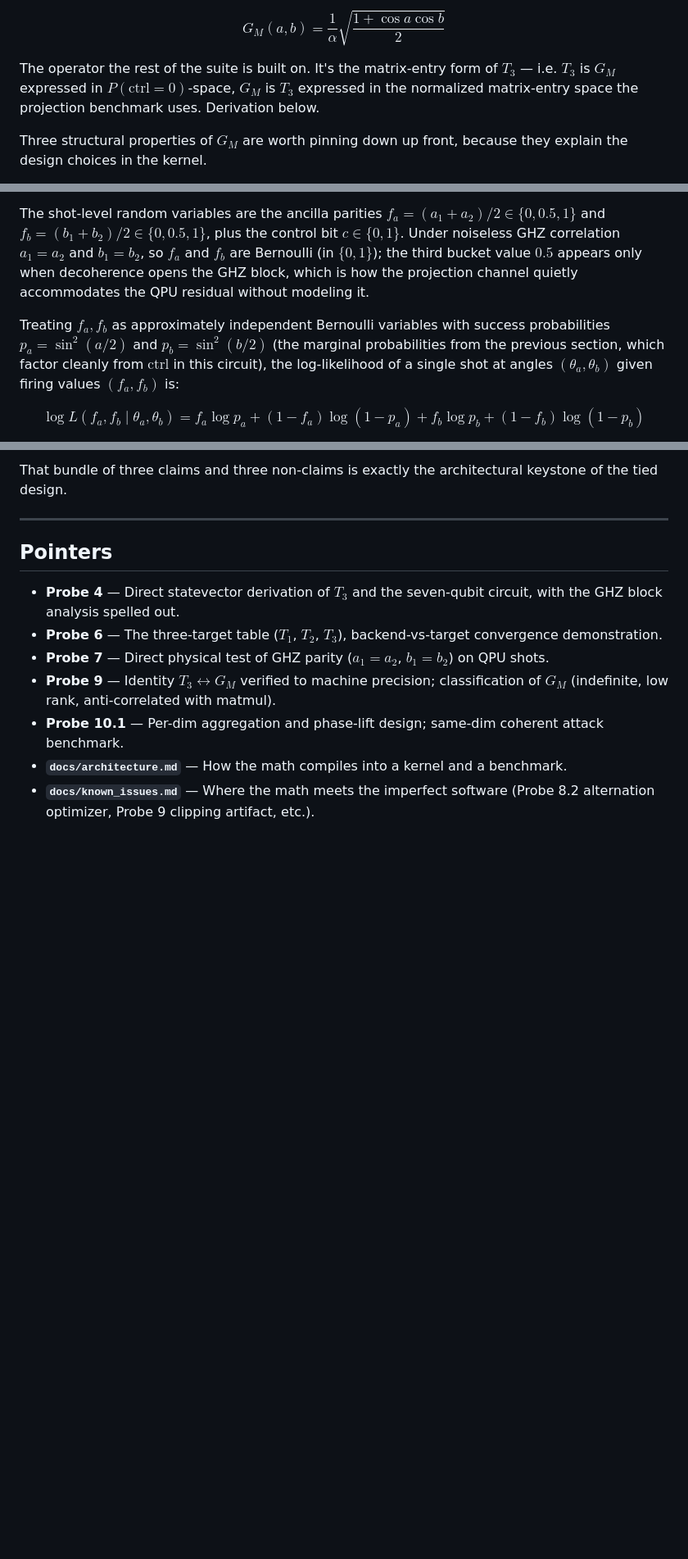
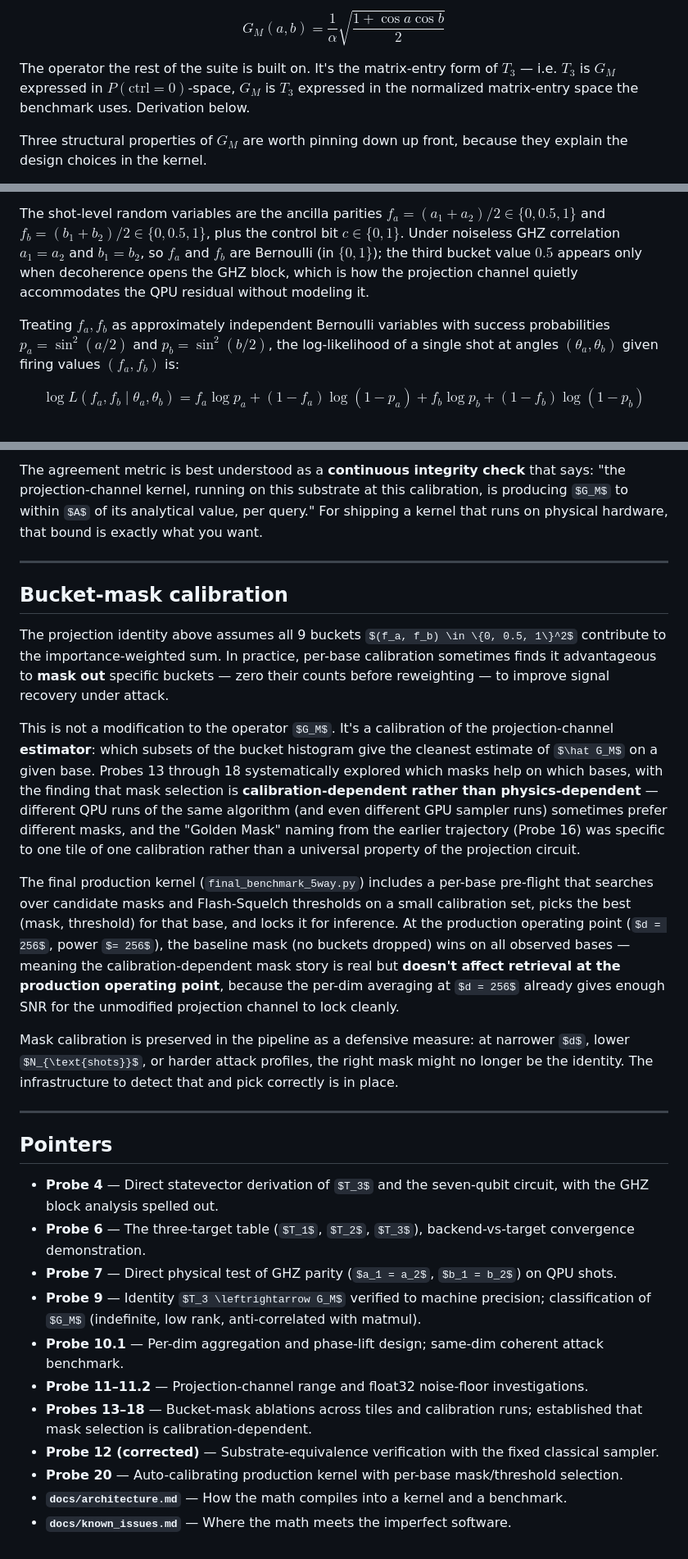
Before and after one commit to JGPTech/Ghost_Oracle_Suite, a Markdown page: docs/math.md, 3 parts joined by grey strips. Shown at 82% size. Drawn GitHub-style; some formulas as TeX source; blank space fills up the shorter version.

```diff
--- a/docs/math.md
+++ b/docs/math.md
@@ -30,7 +31,7 @@ The actual target the seven-qubit per-tile circuit implements in the noiseless l
 
 $$\boxed{\;G_M(a, b) = \frac{1}{\alpha}\sqrt{\frac{1 + \cos a \cos b}{2}}\;}$$
 
-The operator the rest of the suite is built on. It's the matrix-entry form of $T_3$ — i.e. $T_3$ is $G_M$ expressed in $P(\text{ctrl}{=}0)$-space, $G_M$ is $T_3$ expressed in the normalized matrix-entry space the projection benchmark uses. Derivation below.
+The operator the rest of the suite is built on. It's the matrix-entry form of $T_3$ — i.e. $T_3$ is $G_M$ expressed in $P(\text{ctrl}{=}0)$-space, $G_M$ is $T_3$ expressed in the normalized matrix-entry space the benchmark uses. Derivation below.
 
 Three structural properties of $G_M$ are worth pinning down up front, because they explain the design choices in the kernel.
 
@@ -143,7 +146,7 @@ The projection channel is how the production runtime estimates $G_M(a, b)$ at a
 
 The shot-level random variables are the ancilla parities $f_a = (a_1 + a_2)/2 \in \{0, 0.5, 1\}$ and $f_b = (b_1 + b_2)/2 \in \{0, 0.5, 1\}$, plus the control bit $c \in \{0, 1\}$. Under noiseless GHZ correlation $a_1 = a_2$ and $b_1 = b_2$, so $f_a$ and $f_b$ are Bernoulli (in $\{0, 1\}$); the third bucket value $0.5$ appears only when decoherence opens the GHZ block, which is how the projection channel quietly accommodates the QPU residual without modeling it.
 
-Treating $f_a, f_b$ as approximately independent Bernoulli variables with success probabilities $p_a = \sin^2(a/2)$ and $p_b = \sin^2(b/2)$ (the marginal probabilities from the previous section, which factor cleanly from $\mathrm{ctrl}$ in this circuit), the log-likelihood of a single shot at angles $(\theta_a, \theta_b)$ given firing values $(f_a, f_b)$ is:
+Treating $f_a, f_b$ as approximately independent Bernoulli variables with success probabilities $p_a = \sin^2(a/2)$ and $p_b = \sin^2(b/2)$, the log-likelihood of a single shot at angles $(\theta_a, \theta_b)$ given firing values $(f_a, f_b)$ is:
 
 $$\log L(f_a, f_b \mid \theta_a, \theta_b) = f_a \log p_a + (1 - f_a) \log(1 - p_a) + f_b \log p_b + (1 - f_b) \log(1 - p_b)$$
 
@@ -227,5 +235,17 @@ What this metric does *not* prove:
 
-That bundle of three claims and three non-claims is exactly the architectural keystone of the tied design.
+The agreement metric is best understood as a **continuous integrity check** that says: "the projection-channel kernel, running on this substrate at this calibration, is producing $G_M$ to within $A$ of its analytical value, per query." For shipping a kernel that runs on physical hardware, that bound is exactly what you want.
+
+---
+
+## Bucket-mask calibration
+
+The projection identity above assumes all 9 buckets $(f_a, f_b) \in \{0, 0.5, 1\}^2$ contribute to the importance-weighted sum. In practice, per-base calibration sometimes finds it advantageous to **mask out** specific buckets — zero their counts before reweighting — to improve signal recovery under attack.
+
+This is not a modification to the operator $G_M$. It's a calibration of the projection-channel **estimator**: which subsets of the bucket histogram give the cleanest estimate of $\hat G_M$ on a given base. Probes 13 through 18 systematically explored which masks help on which bases, with the finding that mask selection is **calibration-dependent rather than physics-dependent** — different QPU runs of the same algorithm (and even different GPU sampler runs) sometimes prefer different masks, and the "Golden Mask" naming from the earlier trajectory (Probe 16) was specific to one tile of one calibration rather than a universal property of the projection circuit.
+
+The final production kernel (`final_benchmark_5way.py`) includes a per-base pre-flight that searches over candidate masks and Flash-Squelch thresholds on a small calibration set, picks the best (mask, threshold) for that base, and locks it for inference. At the production operating point ($d = 256$, power $= 256$), the baseline mask (no buckets dropped) wins on all observed bases — meaning the calibration-dependent mask story is real but **doesn't affect retrieval at the production operating point**, because the per-dim averaging at $d = 256$ already gives enough SNR for the unmodified projection channel to lock cleanly.
+
+Mask calibration is preserved in the pipeline as a defensive measure: at narrower $d$, lower $N_{\text{shots}}$, or harder attack profiles, the right mask might no longer be the identity. The infrastructure to detect that and pick correctly is in place.
 
 ---
 
@@ -236,5 +256,9 @@ That bundle of three claims and three non-claims is exactly the architectural ke
 - **Probe 7** — Direct physical test of GHZ parity ($a_1 = a_2$, $b_1 = b_2$) on QPU shots.
 - **Probe 9** — Identity $T_3 \leftrightarrow G_M$ verified to machine precision; classification of $G_M$ (indefinite, low rank, anti-correlated with matmul).
 - **Probe 10.1** — Per-dim aggregation and phase-lift design; same-dim coherent attack benchmark.
+- **Probe 11–11.2** — Projection-channel range and float32 noise-floor investigations.
+- **Probes 13–18** — Bucket-mask ablations across tiles and calibration runs; established that mask selection is calibration-dependent.
+- **Probe 12 (corrected)** — Substrate-equivalence verification with the fixed classical sampler.
+- **Probe 20** — Auto-calibrating production kernel with per-base mask/threshold selection.
 - **`docs/architecture.md`** — How the math compiles into a kernel and a benchmark.
-- **`docs/known_issues.md`** — Where the math meets the imperfect software (Probe 8.2 alternation optimizer, Probe 9 clipping artifact, etc.).
+- **`docs/known_issues.md`** — Where the math meets the imperfect software.
```
Also changed, not shown: other parts of docs/math.md (+29 -21 lines).
